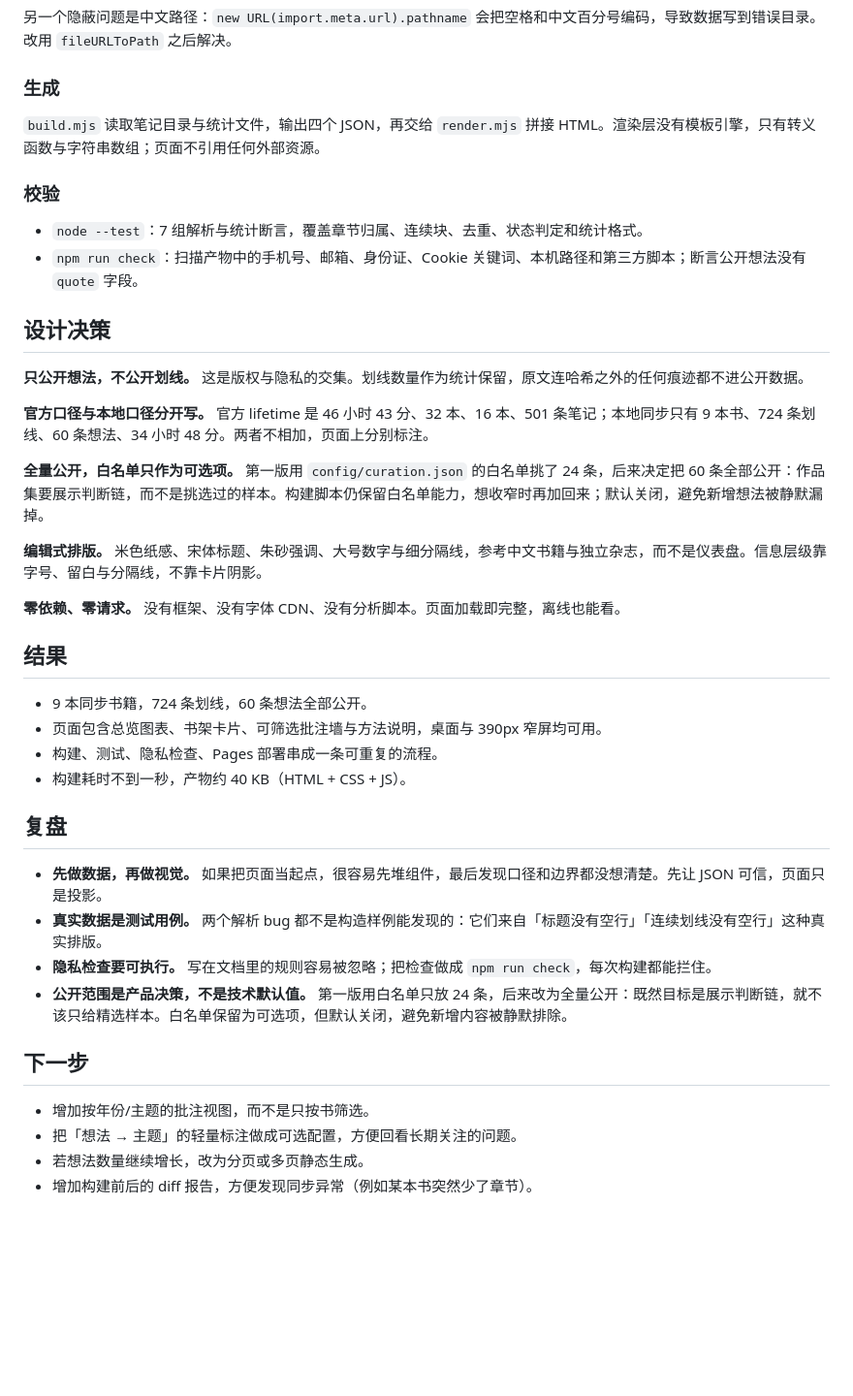
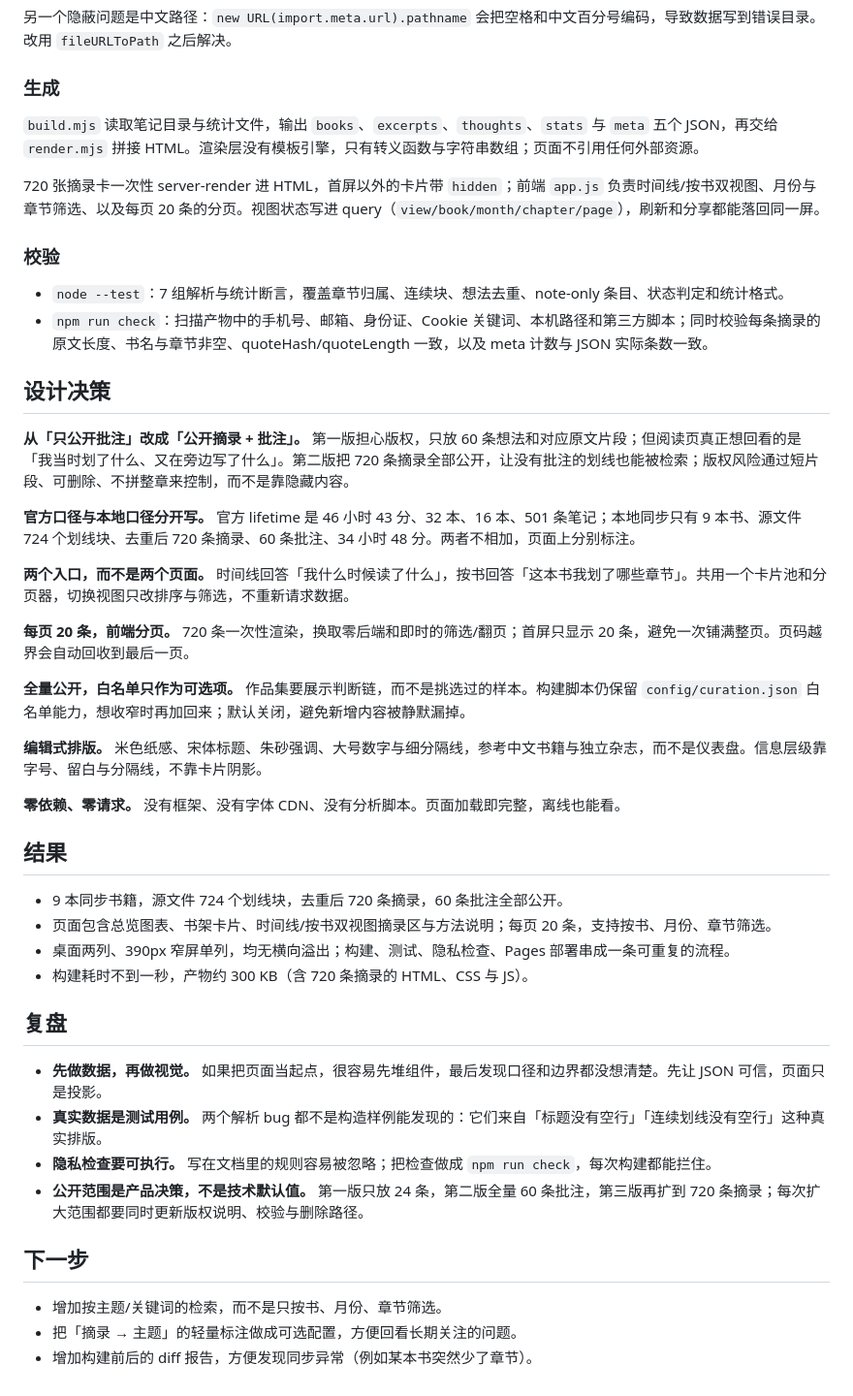
Before and after one commit to Ryankiinovo/weread-brief, a Markdown page: docs/case-study.md, the part around the change printed below. Shown: that part at 97% size. Rendered like a GitHub page; blank space fills up the shorter version.

```diff
--- a/docs/case-study.md
+++ b/docs/case-study.md
@@ -46,20 +48,26 @@
 
 ### 生成
 
-`build.mjs` 读取笔记目录与统计文件，输出四个 JSON，再交给 `render.mjs` 拼接 HTML。渲染层没有模板引擎，只有转义函数与字符串数组；页面不引用任何外部资源。
+`build.mjs` 读取笔记目录与统计文件，输出 `books`、`excerpts`、`thoughts`、`stats` 与 `meta` 五个 JSON，再交给 `render.mjs` 拼接 HTML。渲染层没有模板引擎，只有转义函数与字符串数组；页面不引用任何外部资源。
+
+720 张摘录卡一次性 server-render 进 HTML，首屏以外的卡片带 `hidden`；前端 `app.js` 负责时间线/按书双视图、月份与章节筛选、以及每页 20 条的分页。视图状态写进 query（`view/book/month/chapter/page`），刷新和分享都能落回同一屏。
 
 ### 校验
 
-- `node --test`：7 组解析与统计断言，覆盖章节归属、连续块、去重、状态判定和统计格式。
-- `npm run check`：扫描产物中的手机号、邮箱、身份证、Cookie 关键词、本机路径和第三方脚本；断言公开想法没有 `quote` 字段。
+- `node --test`：7 组解析与统计断言，覆盖章节归属、连续块、想法去重、note-only 条目、状态判定和统计格式。
+- `npm run check`：扫描产物中的手机号、邮箱、身份证、Cookie 关键词、本机路径和第三方脚本；同时校验每条摘录的原文长度、书名与章节非空、quoteHash/quoteLength 一致，以及 meta 计数与 JSON 实际条数一致。
 
 ## 设计决策
 
-**只公开想法，不公开划线。** 这是版权与隐私的交集。划线数量作为统计保留，原文连哈希之外的任何痕迹都不进公开数据。
+**从「只公开批注」改成「公开摘录 + 批注」。** 第一版担心版权，只放 60 条想法和对应原文片段；但阅读页真正想回看的是「我当时划了什么、又在旁边写了什么」。第二版把 720 条摘录全部公开，让没有批注的划线也能被检索；版权风险通过短片段、可删除、不拼整章来控制，而不是靠隐藏内容。
 
-**官方口径与本地口径分开写。** 官方 lifetime 是 46 小时 43 分、32 本、16 本、501 条笔记；本地同步只有 9 本书、724 条划线、60 条想法、34 小时 48 分。两者不相加，页面上分别标注。
+**官方口径与本地口径分开写。** 官方 lifetime 是 46 小时 43 分、32 本、16 本、501 条笔记；本地同步只有 9 本书、源文件 724 个划线块、去重后 720 条摘录、60 条批注、34 小时 48 分。两者不相加，页面上分别标注。
 
-**全量公开，白名单只作为可选项。** 第一版用 `config/curation.json` 的白名单挑了 24 条，后来决定把 60 条全部公开：作品集要展示判断链，而不是挑选过的样本。构建脚本仍保留白名单能力，想收窄时再加回来；默认关闭，避免新增想法被静默漏掉。
+**两个入口，而不是两个页面。** 时间线回答「我什么时候读了什么」，按书回答「这本书我划了哪些章节」。共用一个卡片池和分页器，切换视图只改排序与筛选，不重新请求数据。
+
+**每页 20 条，前端分页。** 720 条一次性渲染，换取零后端和即时的筛选/翻页；首屏只显示 20 条，避免一次铺满整页。页码越界会自动回收到最后一页。
+
+**全量公开，白名单只作为可选项。** 作品集要展示判断链，而不是挑选过的样本。构建脚本仍保留 `config/curation.json` 白名单能力，想收窄时再加回来；默认关闭，避免新增内容被静默漏掉。
 
 **编辑式排版。** 米色纸感、宋体标题、朱砂强调、大号数字与细分隔线，参考中文书籍与独立杂志，而不是仪表盘。信息层级靠字号、留白与分隔线，不靠卡片阴影。
 
@@ -67,21 +75,20 @@
 
 ## 结果
 
-- 9 本同步书籍，724 条划线，60 条想法全部公开。
-- 页面包含总览图表、书架卡片、可筛选批注墙与方法说明，桌面与 390px 窄屏均可用。
-- 构建、测试、隐私检查、Pages 部署串成一条可重复的流程。
-- 构建耗时不到一秒，产物约 40 KB（HTML + CSS + JS）。
+- 9 本同步书籍，源文件 724 个划线块，去重后 720 条摘录，60 条批注全部公开。
+- 页面包含总览图表、书架卡片、时间线/按书双视图摘录区与方法说明；每页 20 条，支持按书、月份、章节筛选。
+- 桌面两列、390px 窄屏单列，均无横向溢出；构建、测试、隐私检查、Pages 部署串成一条可重复的流程。
+- 构建耗时不到一秒，产物约 300 KB（含 720 条摘录的 HTML、CSS 与 JS）。
 
 ## 复盘
 
 - **先做数据，再做视觉。** 如果把页面当起点，很容易先堆组件，最后发现口径和边界都没想清楚。先让 JSON 可信，页面只是投影。
 - **真实数据是测试用例。** 两个解析 bug 都不是构造样例能发现的：它们来自「标题没有空行」「连续划线没有空行」这种真实排版。
 - **隐私检查要可执行。** 写在文档里的规则容易被忽略；把检查做成 `npm run check`，每次构建都能拦住。
-- **公开范围是产品决策，不是技术默认值。** 第一版用白名单只放 24 条，后来改为全量公开：既然目标是展示判断链，就不该只给精选样本。白名单保留为可选项，但默认关闭，避免新增内容被静默排除。
+- **公开范围是产品决策，不是技术默认值。** 第一版只放 24 条，第二版全量 60 条批注，第三版再扩到 720 条摘录；每次扩大范围都要同时更新版权说明、校验与删除路径。
 
 ## 下一步
 
-- 增加按年份/主题的批注视图，而不是只按书筛选。
-- 把「想法 → 主题」的轻量标注做成可选配置，方便回看长期关注的问题。
-- 若想法数量继续增长，改为分页或多页静态生成。
+- 增加按主题/关键词的检索，而不是只按书、月份、章节筛选。
+- 把「摘录 → 主题」的轻量标注做成可选配置，方便回看长期关注的问题。
 - 增加构建前后的 diff 报告，方便发现同步异常（例如某本书突然少了章节）。
```
Also changed, not shown: other parts of docs/case-study.md (+10 -8 lines), README.md (+26 -21 lines), docs/preview-notes.png, 12 other files.
